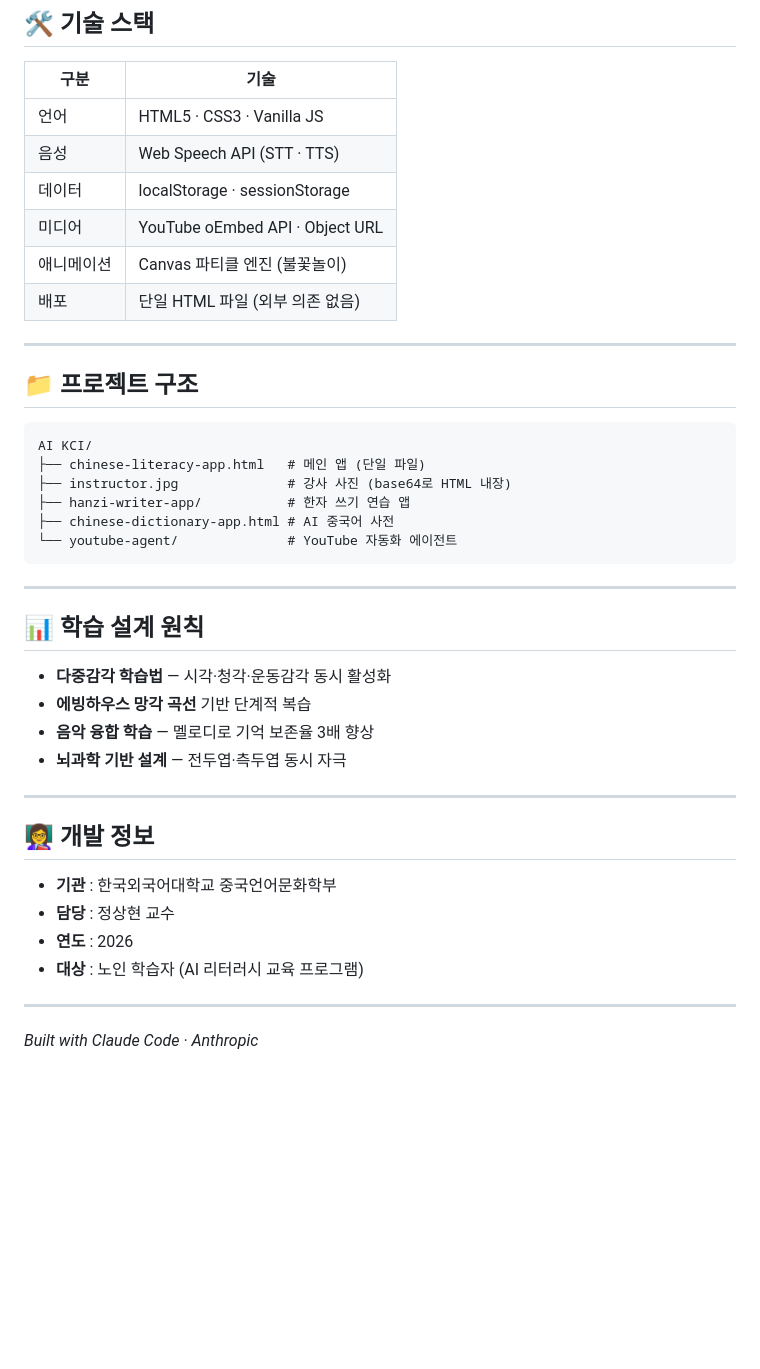
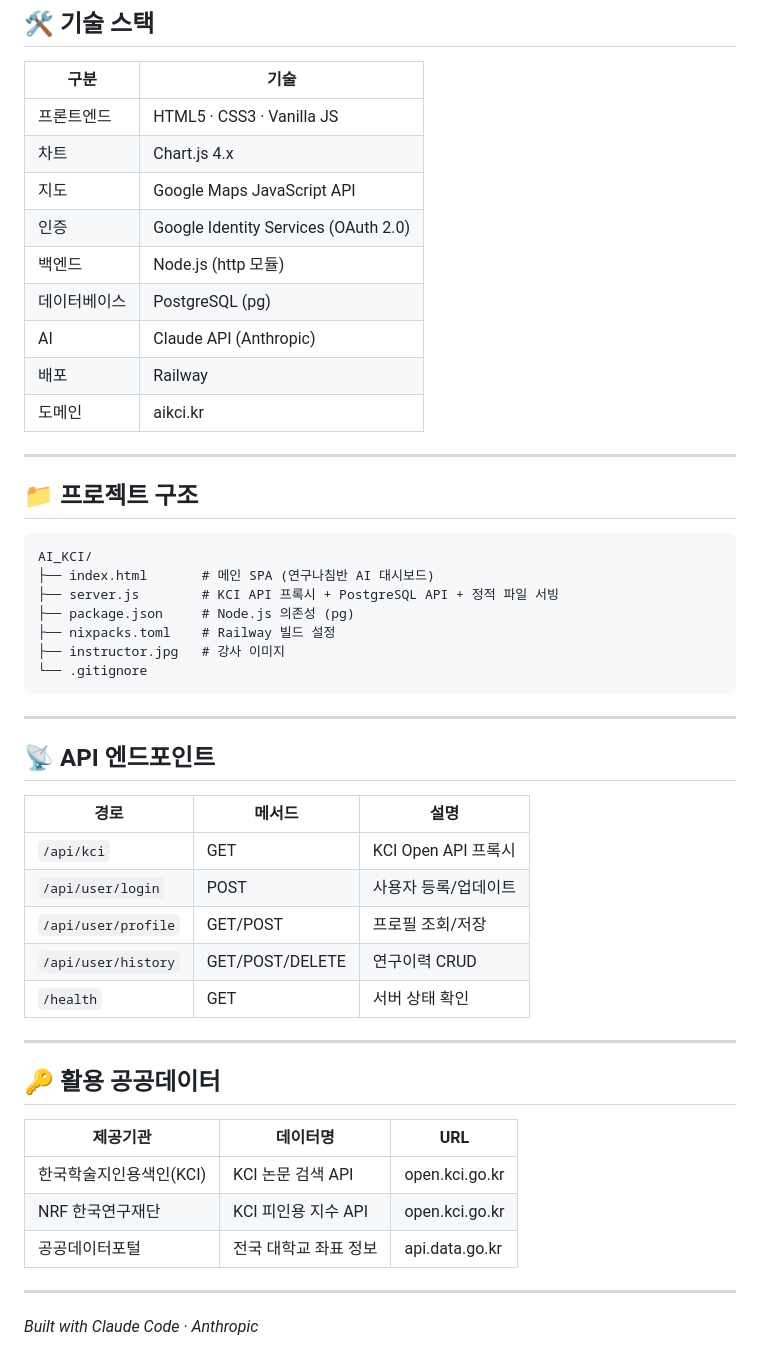
Before and after one commit to auraweon7-ship-it/AI_KCI, a Markdown page: README.md, the part around one of its changes. Drawn GitHub-style; blank space fills up the shorter version.

````diff
--- a/README.md
+++ b/README.md
@@ -78,43 +60,51 @@ python -m http.server 8080
 
 | 구분 | 기술 |
 |------|------|
-| 언어 | HTML5 · CSS3 · Vanilla JS |
-| 음성 | Web Speech API (STT · TTS) |
-| 데이터 | localStorage · sessionStorage |
-| 미디어 | YouTube oEmbed API · Object URL |
-| 애니메이션 | Canvas 파티클 엔진 (불꽃놀이) |
-| 배포 | 단일 HTML 파일 (외부 의존 없음) |
+| 프론트엔드 | HTML5 · CSS3 · Vanilla JS |
+| 차트 | Chart.js 4.x |
+| 지도 | Google Maps JavaScript API |
+| 인증 | Google Identity Services (OAuth 2.0) |
+| 백엔드 | Node.js (http 모듈) |
+| 데이터베이스 | PostgreSQL (pg) |
+| AI | Claude API (Anthropic) |
+| 배포 | Railway |
+| 도메인 | aikci.kr |
 
 ---
 
 ## 📁 프로젝트 구조
 
 ```
-AI KCI/
-├── chinese-literacy-app.html   # 메인 앱 (단일 파일)
-├── instructor.jpg              # 강사 사진 (base64로 HTML 내장)
-├── hanzi-writer-app/           # 한자 쓰기 연습 앱
-├── chinese-dictionary-app.html # AI 중국어 사전
-└── youtube-agent/              # YouTube 자동화 에이전트
+AI_KCI/
+├── index.html       # 메인 SPA (연구나침반 AI 대시보드)
+├── server.js        # KCI API 프록시 + PostgreSQL API + 정적 파일 서빙
+├── package.json     # Node.js 의존성 (pg)
+├── nixpacks.toml    # Railway 빌드 설정
+├── instructor.jpg   # 강사 이미지
+└── .gitignore
 ```
 
 ---
 
-## 📊 학습 설계 원칙
+## 📡 API 엔드포인트
 
-- **다중감각 학습법** — 시각·청각·운동감각 동시 활성화
-- **에빙하우스 망각 곡선** 기반 단계적 복습
-- **음악 융합 학습** — 멜로디로 기억 보존율 3배 향상
-- **뇌과학 기반 설계** — 전두엽·측두엽 동시 자극
+| 경로 | 메서드 | 설명 |
+|------|--------|------|
+| `/api/kci` | GET | KCI Open API 프록시 |
+| `/api/user/login` | POST | 사용자 등록/업데이트 |
+| `/api/user/profile` | GET/POST | 프로필 조회/저장 |
+| `/api/user/history` | GET/POST/DELETE | 연구이력 CRUD |
+| `/health` | GET | 서버 상태 확인 |
 
 ---
 
-## 👩‍🏫 개발 정보
+## 🔑 활용 공공데이터
 
-- **기관** : 한국외국어대학교 중국언어문화학부
-- **담당** : 정상현 교수
-- **연도** : 2026
-- **대상** : 노인 학습자 (AI 리터러시 교육 프로그램)
+| 제공기관 | 데이터명 | URL |
+|----------|----------|-----|
+| 한국학술지인용색인(KCI) | KCI 논문 검색 API | open.kci.go.kr |
+| NRF 한국연구재단 | KCI 피인용 지수 API | open.kci.go.kr |
+| 공공데이터포털 | 전국 대학교 좌표 정보 | api.data.go.kr |
 
 ---
 
````
Also changed, not shown: other parts of README.md (+30 -48 lines).
